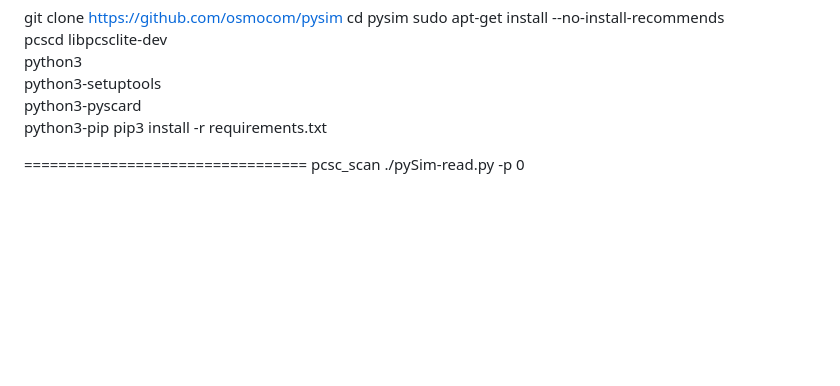
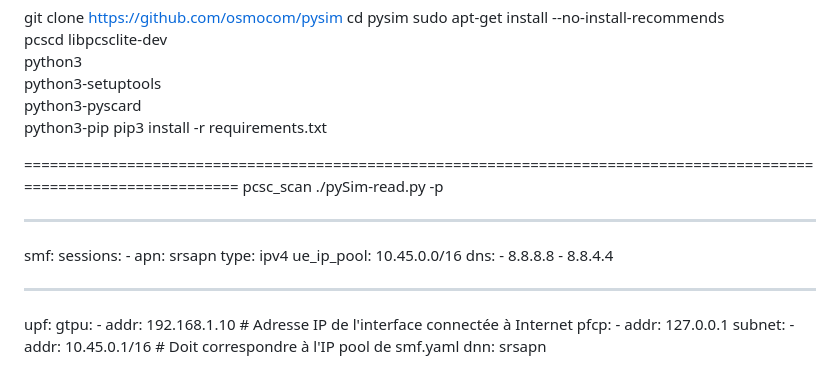
Before and after one commit to eliaslounes/PFE, a Markdown page: README.md, the part around the change. GitHub-like rendering; blank space fills up the shorter version.

```diff
--- a/README.md
+++ b/README.md
@@ -119,6 +119,27 @@ sudo apt-get install --no-install-recommends \
     python3-pip
 pip3 install -r requirements.txt
 
-=================================
+=====================================================================================================================
 pcsc_scan
-./pySim-read.py -p 0
+./pySim-read.py -p
+
+---------------------------------------------------------------------------------------------------------------------------
+smf:
+  sessions:
+    - apn: srsapn
+      type: ipv4
+      ue_ip_pool: 10.45.0.0/16
+      dns:
+        - 8.8.8.8
+        - 8.8.4.4
+
+---------------------------------------------------------------------------------------------------------------------------------------
+
+upf:
+  gtpu:
+    - addr: 192.168.1.10  # Adresse IP de l'interface connectée à Internet
+  pfcp:
+    - addr: 127.0.0.1
+  subnet:
+    - addr: 10.45.0.1/16  # Doit correspondre à l'IP pool de smf.yaml
+      dnn: srsapn
```
